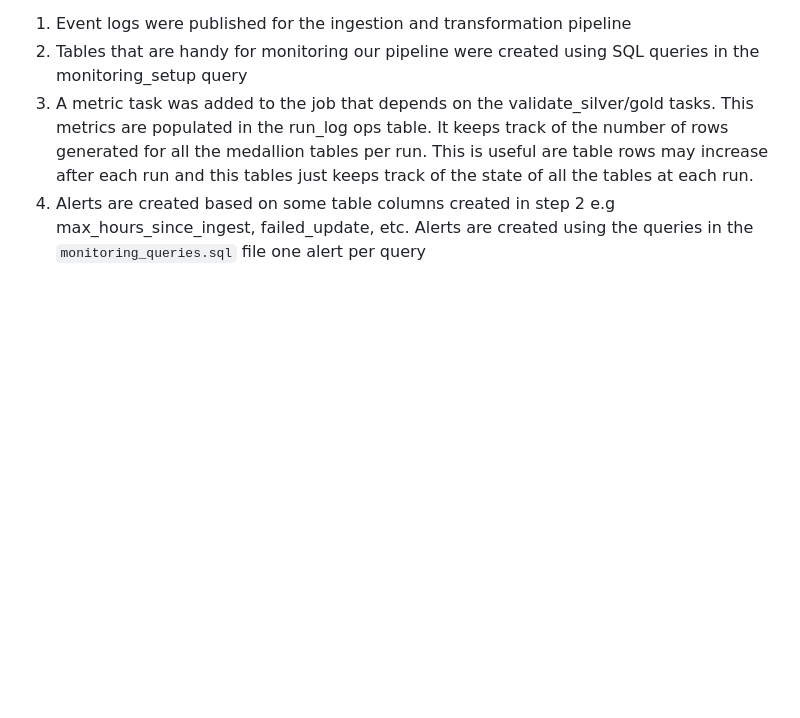
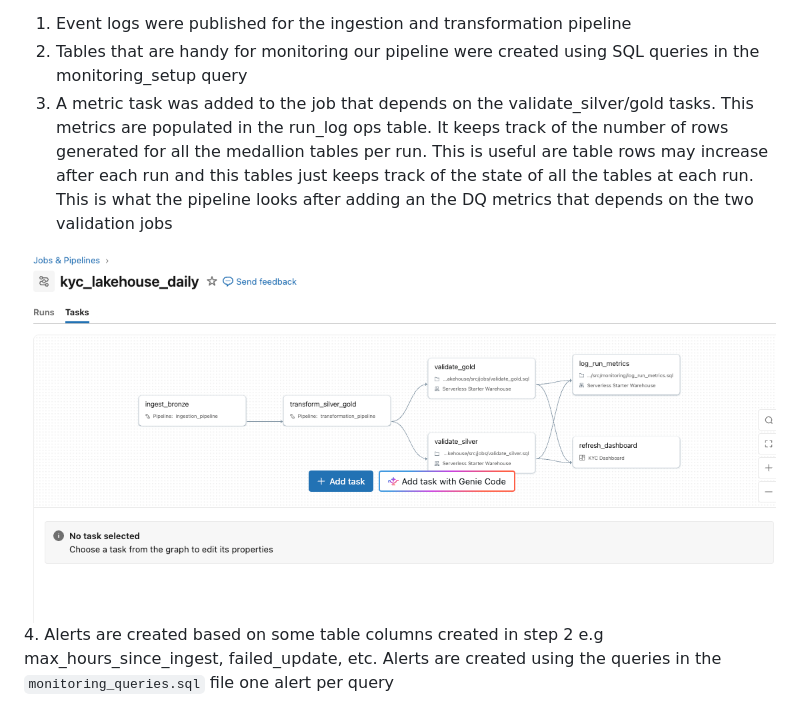
Before and after one commit to grace-omotoso/kyc-lakehouse, a Markdown page: README.md, the part around the change. GitHub-like rendering; pictures changed too: docs/job_with_monitoring.png (added); blank space fills up the shorter version.

```diff
--- a/README.md
+++ b/README.md
@@ -411,6 +411,9 @@ In this section, the pipelines is being monitored for any anomaly. On a high lev
 1. Event logs were published  for the ingestion and transformation pipeline
 2. Tables that are handy for monitoring our pipeline were created using SQL queries in the monitoring_setup query
 3. A metric task was added to the job that depends on the validate_silver/gold tasks. This metrics are populated in the run_log ops table. It keeps track of the number of rows generated for all the medallion tables per run. This is useful are table rows may increase after each run and this tables just keeps track of the state of all the tables at each run.
+This is what the pipeline looks after adding an the DQ metrics that depends on the two validation jobs
+
+![](docs/job_with_monitoring.png)
 4. Alerts are created based on some table columns created in step 2 e.g max_hours_since_ingest, failed_update, etc. Alerts are created using the queries in the `monitoring_queries.sql` file one alert per query
 
 
```
